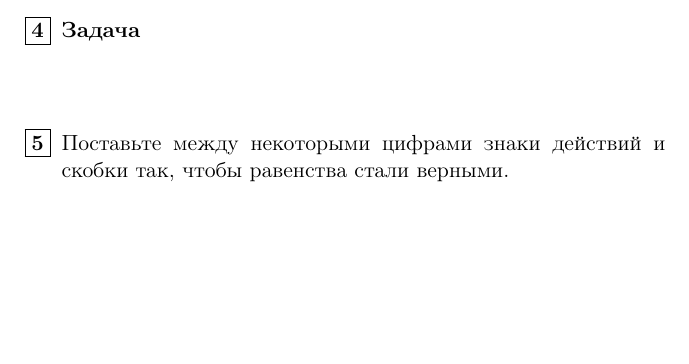
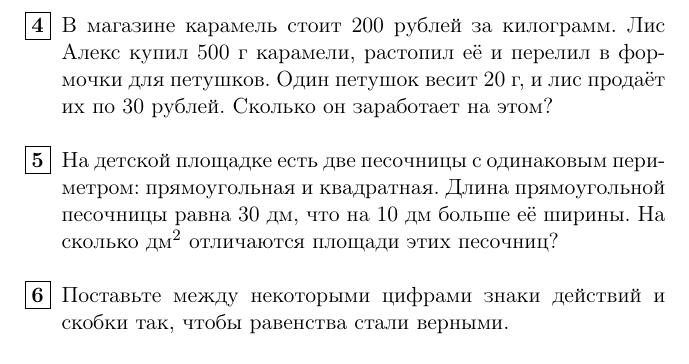
Before and after one commit to olgo1/4grade, a LaTeX book (main.tex, which reads lessons/001.tex): part of page 2 of 2, cut at the place of the change, the shorter picture padded with empty space. Compiled offline with pdfLaTeX.

Commit message:
Add word problems to lesson 1

```diff
--- a/lessons/001.tex
+++ b/lessons/001.tex
@@ -73,9 +71,11 @@
 \end{itemize}
 \end{minipage}
 
-\item \textbf{Задача}
+\newpage
 
-\vspace{1cm}
+\item В магазине карамель стоит 200 рублей за килограмм. Лис Алекс купил 500 г карамели, растопил её и перелил в формочки для петушков. Один петушок весит 20 г, и лис продаёт их по 30 рублей. Сколько он заработает на этом?
+
+\item На детской площадке есть две песочницы с одинаковым периметром: прямоугольная и квадратная. Длина прямоугольной песочницы равна 30 дм, что на 10 дм больше её ширины. На сколько дм$^2$ отличаются площади этих песочниц?
 
 \item Поставьте между некоторыми цифрами знаки действий и скобки так, чтобы равенства стали верными.
 
```
Also changed, not shown: output/pdf/lesson-01.pdf, lessons/001.tex (2 more changed lines).
